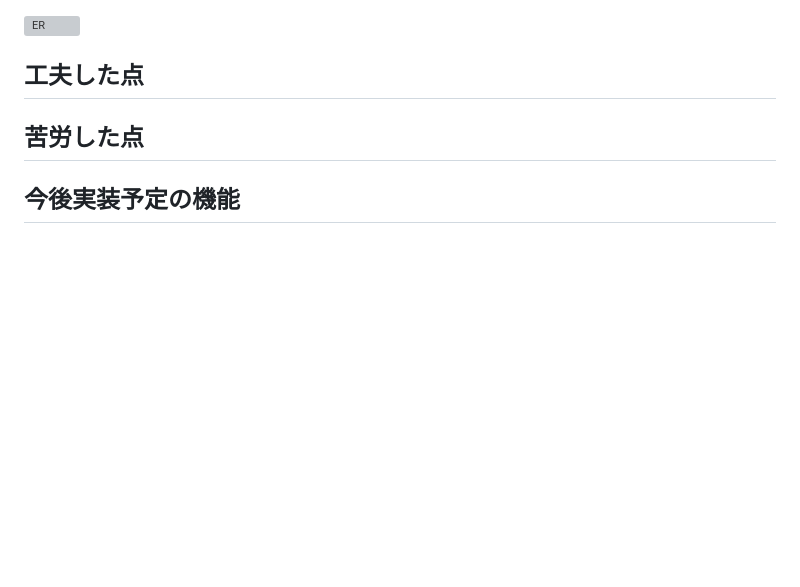
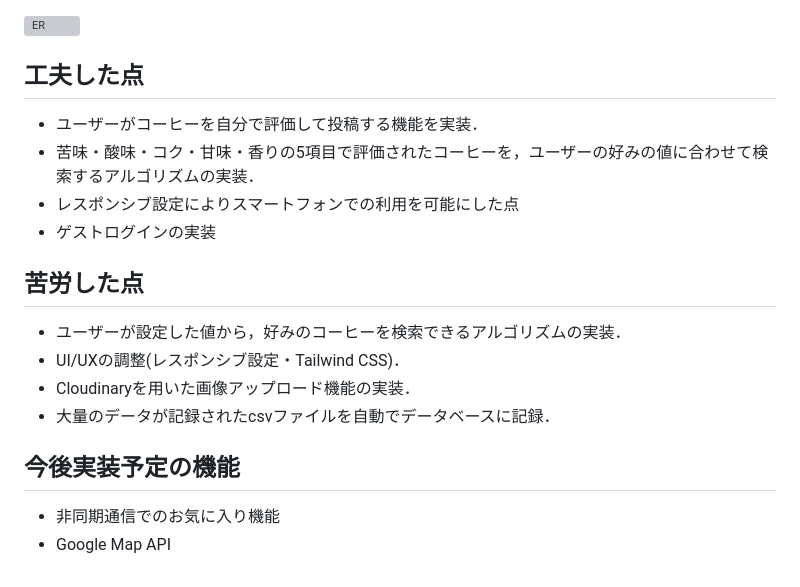
Before and after one commit to ok66ym/coffeeApp, a Markdown page: README.md, the part around the change. Drawn GitHub-style; blank space fills up the shorter version; grey boxes are pictures that could not be loaded.

```diff
--- a/README.md
+++ b/README.md
@@ -72,7 +72,17 @@ https://coffee-search-app-7a8565b25739.herokuapp.com/login
 <img width="715" alt="ER" src="https://github.com/ok66ym/coffeeApp/assets/134782129/bad5badf-50d0-4234-8101-bdfe3855b88d">
 
 ## 工夫した点
+- ユーザーがコーヒーを自分で評価して投稿する機能を実装．
+- 苦味・酸味・コク・甘味・香りの5項目で評価されたコーヒーを，ユーザーの好みの値に合わせて検索するアルゴリズムの実装．
+- レスポンシブ設定によりスマートフォンでの利用を可能にした点
+- ゲストログインの実装
 
 ## 苦労した点
+- ユーザーが設定した値から，好みのコーヒーを検索できるアルゴリズムの実装．
+- UI/UXの調整(レスポンシブ設定・Tailwind CSS)．
+- Cloudinaryを用いた画像アップロード機能の実装．
+- 大量のデータが記録されたcsvファイルを自動でデータベースに記録．
 
 ## 今後実装予定の機能
+- 非同期通信でのお気に入り機能
+- Google Map API
```
